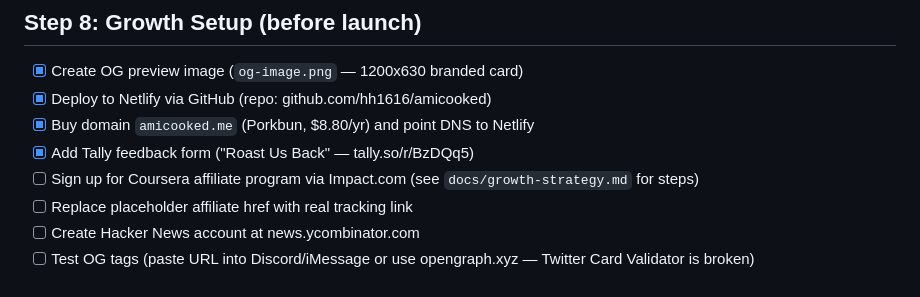
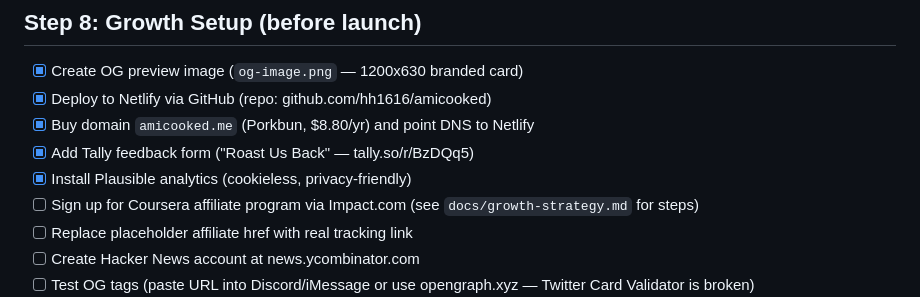
Before and after one commit to hh1616/amicooked, a Markdown page: docs/plan.md, the part around the change. GitHub-like rendering.

Commit message:
Update plan.md: mark Plausible analytics as done
Co-Authored-By: Claude Opus 4.6 <noreply@anthropic.com>

```diff
--- a/docs/plan.md
+++ b/docs/plan.md
@@ -53,6 +53,7 @@
 - [x] Deploy to Netlify via GitHub (repo: github.com/hh1616/amicooked)
 - [x] Buy domain `amicooked.me` (Porkbun, $8.80/yr) and point DNS to Netlify
 - [x] Add Tally feedback form ("Roast Us Back" — tally.so/r/BzDQq5)
+- [x] Install Plausible analytics (cookieless, privacy-friendly)
 - [ ] Sign up for Coursera affiliate program via Impact.com (see `docs/growth-strategy.md` for steps)
 - [ ] Replace placeholder affiliate href with real tracking link
 - [ ] Create Hacker News account at news.ycombinator.com
```
